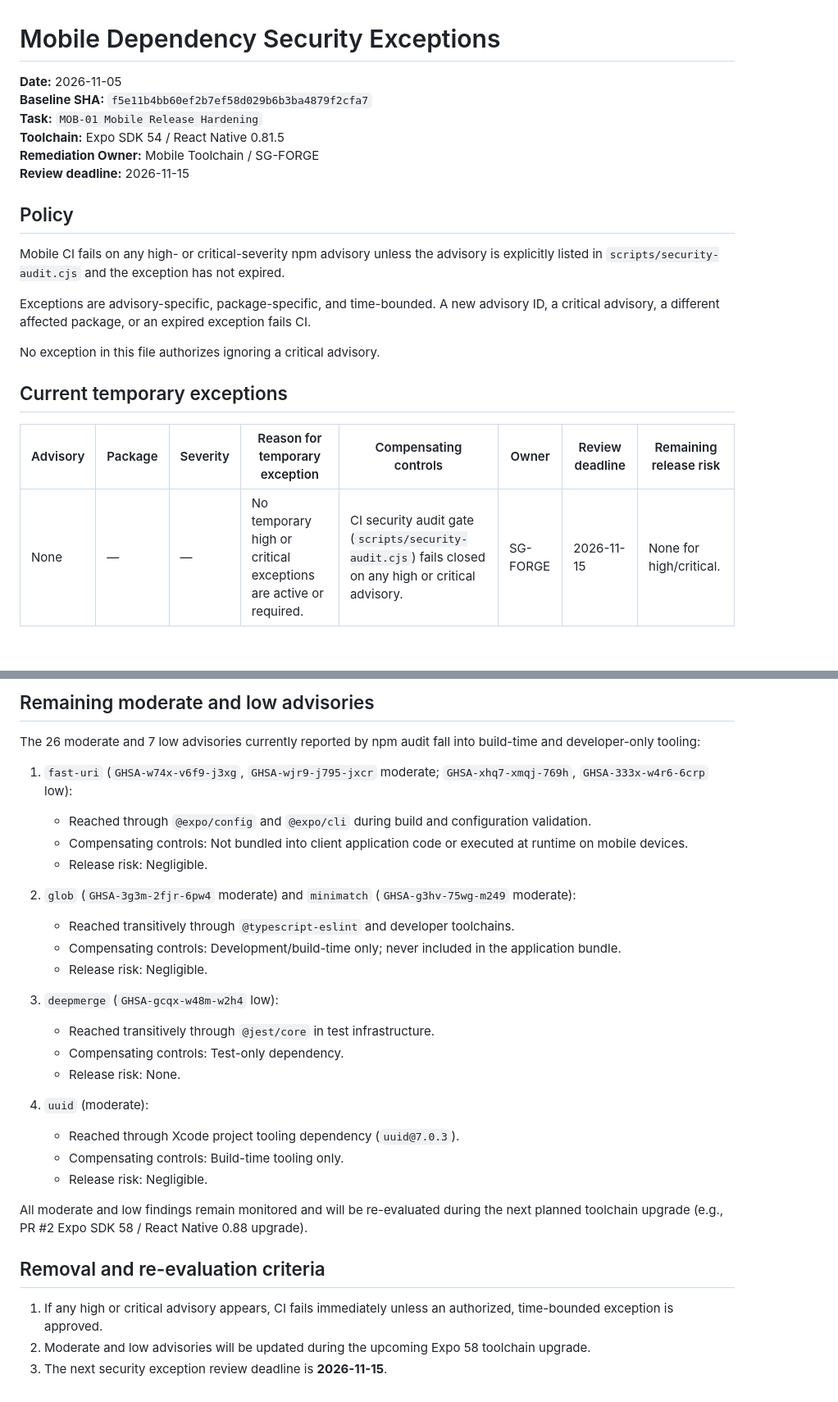
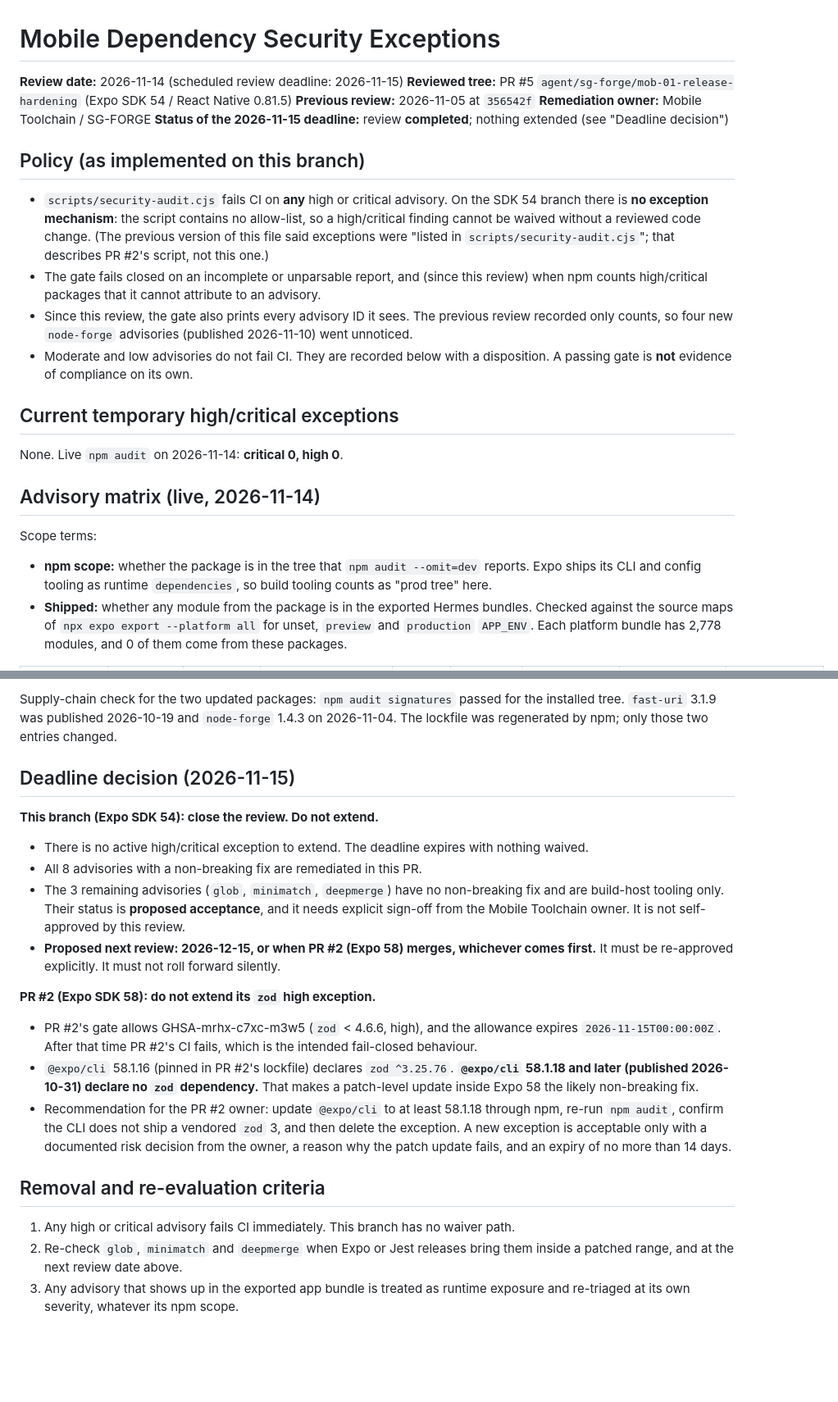
Before and after one commit to vipincd/samgamam-mobile-app, a Markdown page: docs/security/MOBILE-DEPENDENCY-EXCEPTIONS.md, 2 parts joined by grey strips. Shown at 82% size. GitHub-like rendering; blank space fills up the shorter version.

Commit message:
docs(security): record 2026-11-14 MOB-01 review, advisory matrix, deadline decision and cross-PR handoff
Co-Authored-By: Claude Opus 5.5 <noreply@anthropic.com>

```diff
--- a/docs/security/MOBILE-DEPENDENCY-EXCEPTIONS.md
+++ b/docs/security/MOBILE-DEPENDENCY-EXCEPTIONS.md
@@ -1,23 +1,25 @@
 # Mobile Dependency Security Exceptions
 
-**Date:** 2026-11-05
-**Baseline SHA:** `f5e11b4bb60ef2b7ef58d029b6b3ba4879f2cfa7`
-**Task:** `MOB-01 Mobile Release Hardening`
-**Toolchain:** Expo SDK 54 / React Native 0.81.5
-**Remediation Owner:** Mobile Toolchain / SG-FORGE
-**Review deadline:** 2026-11-15
+**Review date:** 2026-11-14 (scheduled review deadline: 2026-11-15)
+**Reviewed tree:** PR #5 `agent/sg-forge/mob-01-release-hardening` (Expo SDK 54 / React Native 0.81.5)
+**Previous review:** 2026-11-05 at `356542f`
+**Remediation owner:** Mobile Toolchain / SG-FORGE
+**Status of the 2026-11-15 deadline:** review **completed**; nothing extended (see "Deadline decision")
 
-## Policy
+## Policy (as implemented on this branch)
 
-Mobile CI fails on any high- or critical-severity npm advisory unless the advisory is explicitly listed in `scripts/security-audit.cjs` and the exception has not expired.
+- `scripts/security-audit.cjs` fails CI on **any** high or critical advisory. On the SDK 54 branch there is **no exception mechanism**: the script contains no allow-list, so a high/critical finding cannot be waived without a reviewed code change. (The previous version of this file said exceptions were "listed in `scripts/security-audit.cjs`"; that describes PR #2's script, not this one.)
+- The gate fails closed on an incomplete or unparsable report, and (since this review) when npm counts high/critical packages that it cannot attribute to an advisory.
+- Since this review, the gate also prints every advisory ID it sees. The previous review recorded only counts, so four new `node-forge` advisories (published 2026-11-10) went unnoticed.
+- Moderate and low advisories do not fail CI. They are recorded below with a disposition. A passing gate is **not** evidence of compliance on its own.
 
-Exceptions are advisory-specific, package-specific, and time-bounded. A new advisory ID, a critical advisory, a different affected package, or an expired exception fails CI.
+## Current temporary high/critical exceptions
 
-No exception in this file authorizes ignoring a critical advisory.
+None. Live `npm audit` on 2026-11-14: **critical 0, high 0**.
 
-## Current temporary exceptions
+## Advisory matrix (live, 2026-11-14)
 
-| Advisory | Package | Severity | Reason for temporary exception | Compensating controls | Owner | Review deadline | Remaining release risk |
-| --- | --- | --- | --- | --- | --- | --- | --- |
-| None | — | — | No temporary high or critical exceptions are active or required. | CI security audit gate (`scripts/security-audit.cjs`) fails closed on any high or critical advisory. | SG-FORGE | 2026-11-15 | None for high/critical. |
+Scope terms:
+- **npm scope:** whether the package is in the tree that `npm audit --omit=dev` reports. Expo ships its CLI and config tooling as runtime `dependencies`, so build tooling counts as "prod tree" here.
+- **Shipped:** whether any module from the package is in the exported Hermes bundles. Checked against the source maps of `npx expo export --platform all` for unset, `preview` and `production` `APP_ENV`. Each platform bundle has 2,778 modules, and 0 of them come from these packages.
 
@@ -35,32 +43,21 @@ Current audit findings: **0 critical, 0 high, 26 moderate, 7 low** (total 33). T
 
-## Remaining moderate and low advisories
+Supply-chain check for the two updated packages: `npm audit signatures` passed for the installed tree. `fast-uri` 3.1.9 was published 2026-10-19 and `node-forge` 1.4.3 on 2026-11-04. The lockfile was regenerated by npm; only those two entries changed.
 
-The 26 moderate and 7 low advisories currently reported by npm audit fall into build-time and developer-only tooling:
+## Deadline decision (2026-11-15)
 
-1. `fast-uri` (`GHSA-w74x-v6f9-j3xg`, `GHSA-wjr9-j795-jxcr` moderate; `GHSA-xhq7-xmqj-769h`, `GHSA-333x-w4r6-6crp` low):
-   - Reached through `@expo/config` and `@expo/cli` during build and configuration validation.
-   - Compensating controls: Not bundled into client application code or executed at runtime on mobile devices.
-   - Release risk: Negligible.
+**This branch (Expo SDK 54): close the review. Do not extend.**
+- There is no active high/critical exception to extend. The deadline expires with nothing waived.
+- All 8 advisories with a non-breaking fix are remediated in this PR.
+- The 3 remaining advisories (`glob`, `minimatch`, `deepmerge`) have no non-breaking fix and are build-host tooling only. Their status is **proposed acceptance**, and it needs explicit sign-off from the Mobile Toolchain owner. It is not self-approved by this review.
+- **Proposed next review: 2026-12-15, or when PR #2 (Expo 58) merges, whichever comes first.** It must be re-approved explicitly. It must not roll forward silently.
 
-2. `glob` (`GHSA-3g3m-2fjr-6pw4` moderate) and `minimatch` (`GHSA-g3hv-75wg-m249` moderate):
-   - Reached transitively through `@typescript-eslint` and developer toolchains.
-   - Compensating controls: Development/build-time only; never included in the application bundle.
-   - Release risk: Negligible.
-
-3. `deepmerge` (`GHSA-gcqx-w48m-w2h4` low):
-   - Reached transitively through `@jest/core` in test infrastructure.
-   - Compensating controls: Test-only dependency.
-   - Release risk: None.
-
-4. `uuid` (moderate):
-   - Reached through Xcode project tooling dependency (`uuid@7.0.3`).
-   - Compensating controls: Build-time tooling only.
-   - Release risk: Negligible.
-
-All moderate and low findings remain monitored and will be re-evaluated during the next planned toolchain upgrade (e.g., PR #2 Expo SDK 58 / React Native 0.88 upgrade).
+**PR #2 (Expo SDK 58): do not extend its `zod` high exception.**
+- PR #2's gate allows GHSA-mrhx-c7xc-m3w5 (`zod` < 4.6.6, high), and the allowance expires `2026-11-15T00:00:00Z`. After that time PR #2's CI fails, which is the intended fail-closed behaviour.
+- `@expo/cli` 58.1.16 (pinned in PR #2's lockfile) declares `zod ^3.25.76`. **`@expo/cli` 58.1.18 and later (published 2026-10-31) declare no `zod` dependency.** That makes a patch-level update inside Expo 58 the likely non-breaking fix.
+- Recommendation for the PR #2 owner: update `@expo/cli` to at least 58.1.18 through npm, re-run `npm audit`, confirm the CLI does not ship a vendored `zod` 3, and then delete the exception. A new exception is acceptable only with a documented risk decision from the owner, a reason why the patch update fails, and an expiry of no more than 14 days.
 
 ## Removal and re-evaluation criteria
 
-1. If any high or critical advisory appears, CI fails immediately unless an authorized, time-bounded exception is approved.
-2. Moderate and low advisories will be updated during the upcoming Expo 58 toolchain upgrade.
-3. The next security exception review deadline is **2026-11-15**.
+1. Any high or critical advisory fails CI immediately. This branch has no waiver path.
+2. Re-check `glob`, `minimatch` and `deepmerge` when Expo or Jest releases bring them inside a patched range, and at the next review date above.
+3. Any advisory that shows up in the exported app bundle is treated as runtime exposure and re-triaged at its own severity, whatever its npm scope.
```
Also changed, not shown: other parts of docs/security/MOBILE-DEPENDENCY-EXCEPTIONS.md (+15 -9 lines), docs/security/MOB-01-SECURITY-REVIEW-2026-11-14.md (added, +125 -0 lines).
